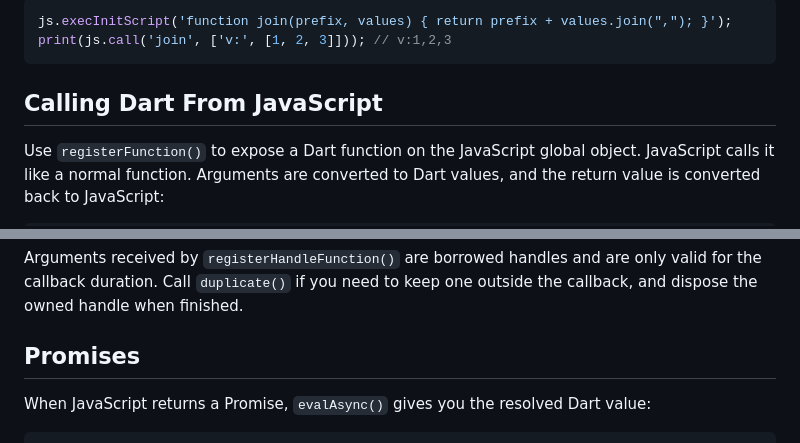
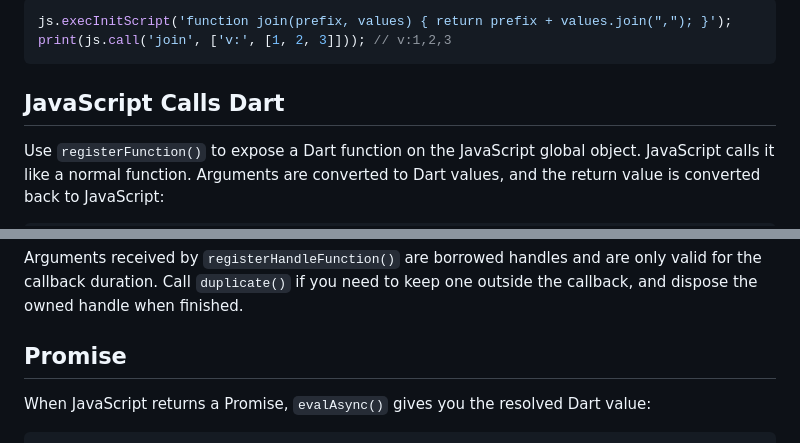
Before and after one commit to moluopro/jsf, a Markdown page: README.md, 2 parts joined by grey strips. Rendered like a GitHub page.

````diff
--- a/README.md
+++ b/README.md
@@ -132,7 +132,7 @@ js.execInitScript('function join(prefix, values) { return prefix + values.join("
 print(js.call('join', ['v:', [1, 2, 3]])); // v:1,2,3
 ```
 
-## Calling Dart From JavaScript
+## JavaScript Calls Dart
 
 Use `registerFunction()` to expose a Dart function on the JavaScript global
 object. JavaScript calls it like a normal function. Arguments are converted to
@@ -206,7 +206,7 @@ Arguments received by `registerHandleFunction()` are borrowed handles and are
 only valid for the callback duration. Call `duplicate()` if you need to keep one
 outside the callback, and dispose the owned handle when finished.
 
-## Promises
+## Promise
 
 When JavaScript returns a Promise, `evalAsync()` gives you the resolved Dart
 value:
````
Also changed, not shown: other parts of README.md (+6 -13 lines).
